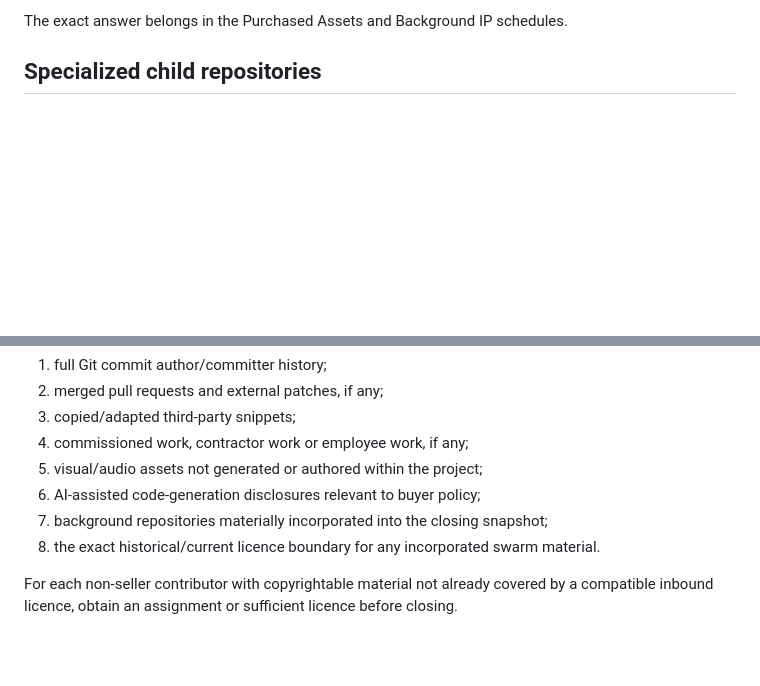
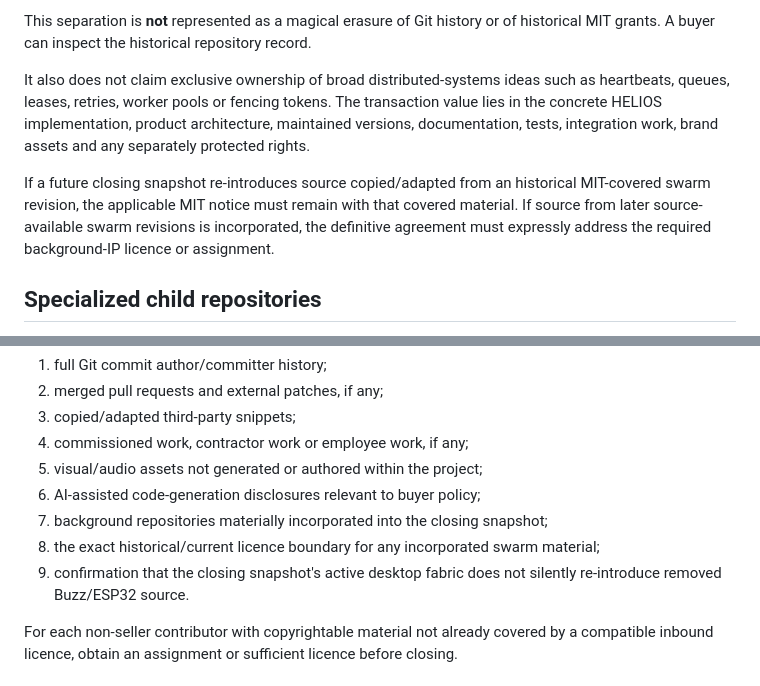
Before and after one commit to Hawkar-usls/Janus-HELIOS, a Markdown page: legal/BACKGROUND_IP_AND_PROVENANCE.md, 2 parts joined by grey strips. Rendered like a GitHub page; blank space fills up the shorter version.

```diff
--- a/legal/BACKGROUND_IP_AND_PROVENANCE.md
+++ b/legal/BACKGROUND_IP_AND_PROVENANCE.md
@@ -73,5 +90,9 @@ A buyer must therefore not assume either of these incorrect extremes:
 
-The exact answer belongs in the Purchased Assets and Background IP schedules.
+This separation is **not** represented as a magical erasure of Git history or of historical MIT grants. A buyer can inspect the historical repository record.
+
+It also does not claim exclusive ownership of broad distributed-systems ideas such as heartbeats, queues, leases, retries, worker pools or fencing tokens. The transaction value lies in the concrete HELIOS implementation, product architecture, maintained versions, documentation, tests, integration work, brand assets and any separately protected rights.
+
+If a future closing snapshot re-introduces source copied/adapted from an historical MIT-covered swarm revision, the applicable MIT notice must remain with that covered material. If source from later source-available swarm revisions is incorporated, the definitive agreement must expressly address the required background-IP licence or assignment.
 
 ## Specialized child repositories
 
@@ -99,7 +120,8 @@ Before signing a definitive IP Assignment, complete a contribution provenance re
 5. visual/audio assets not generated or authored within the project;
 6. AI-assisted code-generation disclosures relevant to buyer policy;
 7. background repositories materially incorporated into the closing snapshot;
-8. the exact historical/current licence boundary for any incorporated swarm material.
+8. the exact historical/current licence boundary for any incorporated swarm material;
+9. confirmation that the closing snapshot's active desktop fabric does not silently re-introduce removed Buzz/ESP32 source.
 
 For each non-seller contributor with copyrightable material not already covered by a compatible inbound licence, obtain an assignment or sufficient licence before closing.
 
```
Also changed, not shown: other parts of legal/BACKGROUND_IP_AND_PROVENANCE.md (+40 -23 lines).
